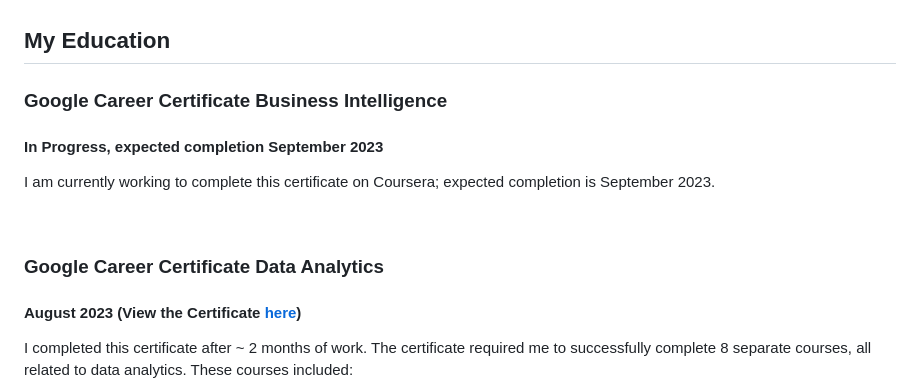
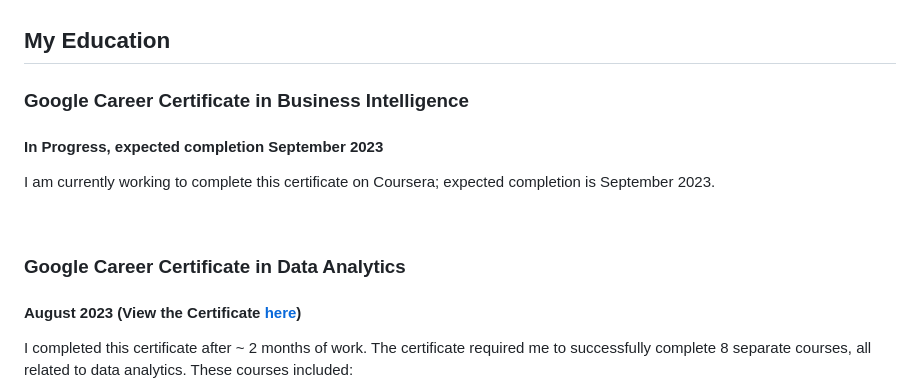
Before and after one commit to dkuhman/analytics_portfolio, a Markdown page: README.md, the part around one of its changes. GitHub-like rendering.

```diff
--- a/README.md
+++ b/README.md
@@ -60,13 +60,13 @@ I worked in the ECU Biomechanics Lab while completing my masters studies and the
 <br>
 
 ## My Education
-### Google Career Certificate Business Intelligence
+### Google Career Certificate in Business Intelligence
 #### In Progress, expected completion September 2023
 I am currently working to complete this certificate on Coursera; expected completion is September 2023.
 
 <br>
 
-### Google Career Certificate Data Analytics
+### Google Career Certificate in Data Analytics
 #### August 2023 (View the Certificate [here](https://github.com/dkuhman/analytics_portfolio/blob/main/professional_certificates/Coursera%20Certificate%20-%20Google%20Data%20Analytics.pdf))
 I completed this certificate after ~ 2 months of work. The certificate required me to successfully complete 8 separate courses, all related to data analytics. These courses included:
 * Foundations: Data, Data, Everywhere (View Certificate [Here](url))
```
Also changed, not shown: other parts of README.md (+2 -2 lines).
